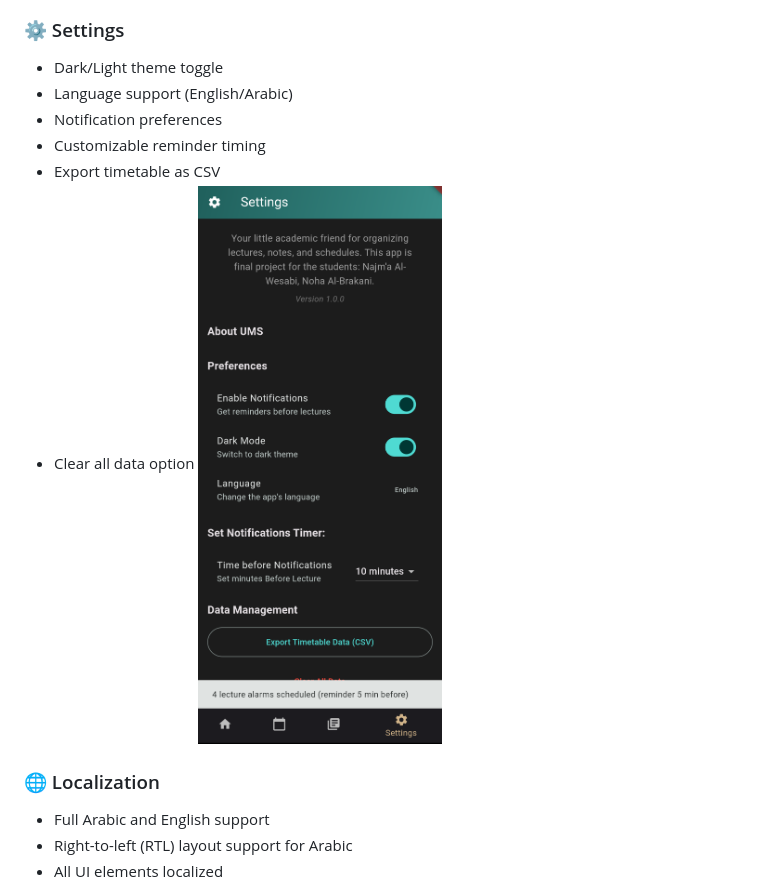
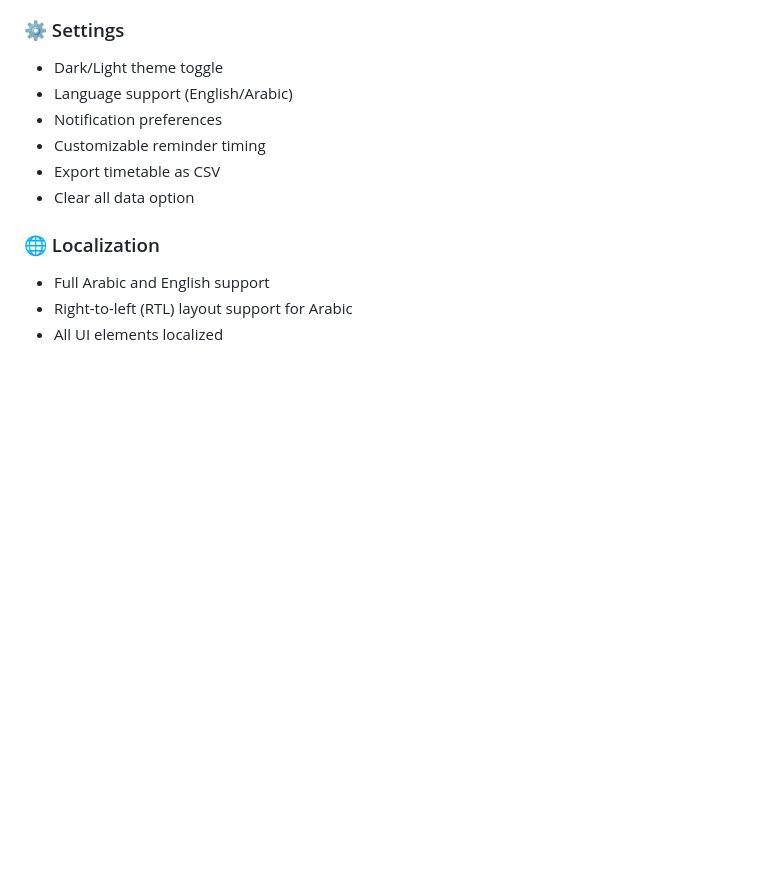
Before and after one commit to DangerousAngel/SmartStallerAssistant, a Markdown page: README.md, the part around the change. GitHub-like rendering; blank space fills up the shorter version.

```diff
--- a/README.md
+++ b/README.md
@@ -44,7 +44,7 @@ A comprehensive mobile application designed to help students manage their academ
 - Customizable reminder timing
 - Export timetable as CSV
 - Clear all data option
-![ss](ScreenShots/Screenshot_7.png)
+
 ### 🌐 Localization
 - Full Arabic and English support
 - Right-to-left (RTL) layout support for Arabic
```
